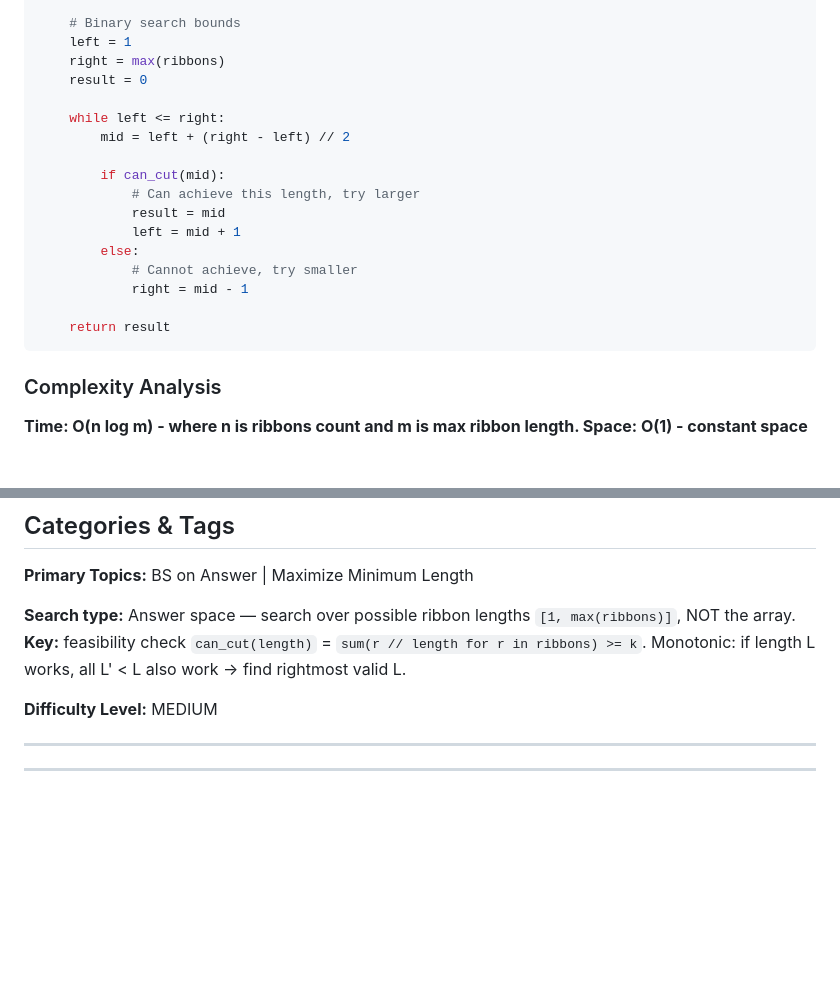
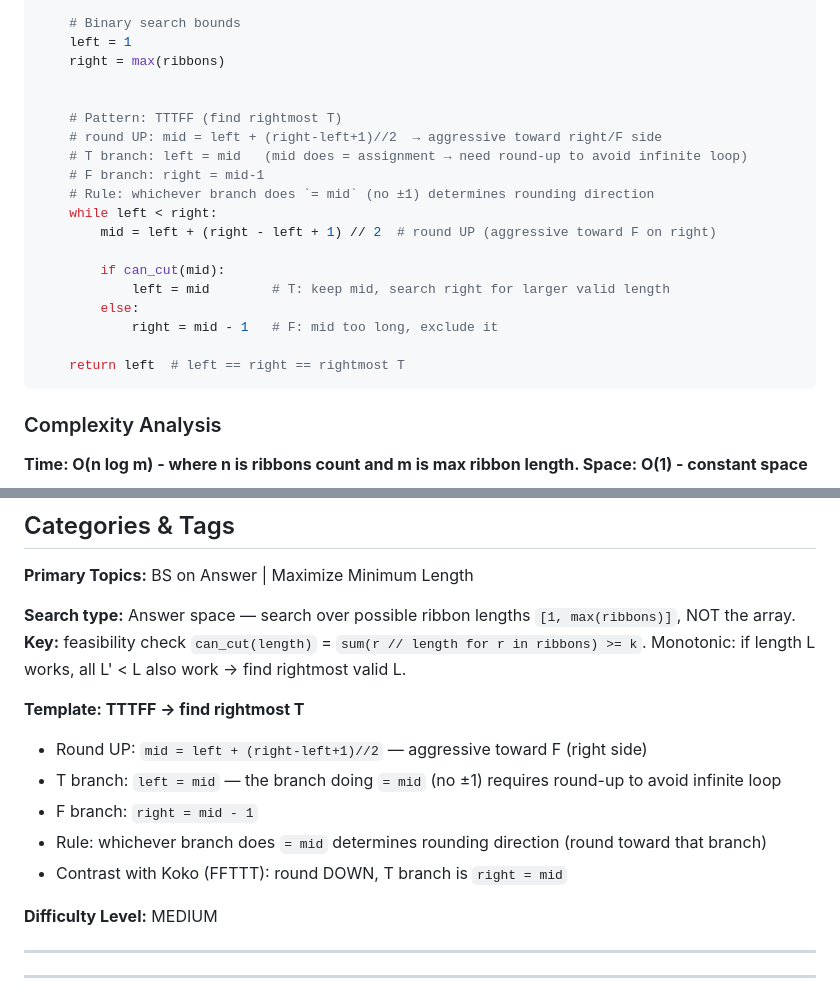
Before and after one commit to sparktsao/Questions100, a Markdown page: LeetCode/Binary-Search/074_cutting_ribbons.md, 2 parts joined by grey strips. Drawn GitHub-style; blank space fills up the shorter version.

````diff
--- a/LeetCode/Binary-Search/074_cutting_ribbons.md
+++ b/LeetCode/Binary-Search/074_cutting_ribbons.md
@@ -76,20 +76,22 @@ def maxLength(ribbons: List[int], k: int) -> int:
     # Binary search bounds
     left = 1
     right = max(ribbons)
-    result = 0
 
-    while left <= right:
-        mid = left + (right - left) // 2
+
+    # Pattern: TTTFF (find rightmost T)
+    # round UP: mid = left + (right-left+1)//2  → aggressive toward right/F side
+    # T branch: left = mid   (mid does = assignment → need round-up to avoid infinite loop)
+    # F branch: right = mid-1
+    # Rule: whichever branch does `= mid` (no ±1) determines rounding direction
+    while left < right:
+        mid = left + (right - left + 1) // 2  # round UP (aggressive toward F on right)
 
         if can_cut(mid):
-            # Can achieve this length, try larger
-            result = mid
-            left = mid + 1
+            left = mid        # T: keep mid, search right for larger valid length
         else:
-            # Cannot achieve, try smaller
-            right = mid - 1
+            right = mid - 1   # F: mid too long, exclude it
 
-    return result
+    return left  # left == right == rightmost T
 ```
 
 ### Complexity Analysis
@@ -112,6 +114,13 @@ def maxLength(ribbons: List[int], k: int) -> int:
 **Search type:** Answer space — search over possible ribbon lengths `[1, max(ribbons)]`, NOT the array.
 **Key:** feasibility check `can_cut(length)` = `sum(r // length for r in ribbons) >= k`. Monotonic: if length L works, all L' < L also work → find rightmost valid L.
 
+**Template: TTTFF → find rightmost T**
+- Round UP: `mid = left + (right-left+1)//2` — aggressive toward F (right side)
+- T branch: `left = mid` — the branch doing `= mid` (no ±1) requires round-up to avoid infinite loop
+- F branch: `right = mid - 1`
+- Rule: whichever branch does `= mid` determines rounding direction (round toward that branch)
+- Contrast with Koko (FFTTT): round DOWN, T branch is `right = mid`
+
 **Difficulty Level:** MEDIUM
 
 ---
````
Also changed, not shown: LeetCode/Binary-Search/094_koko_eating_bananas.md (+17 -12 lines), LeetCode/Binary-Search/binary_search_summary.md (+109 -162 lines).
